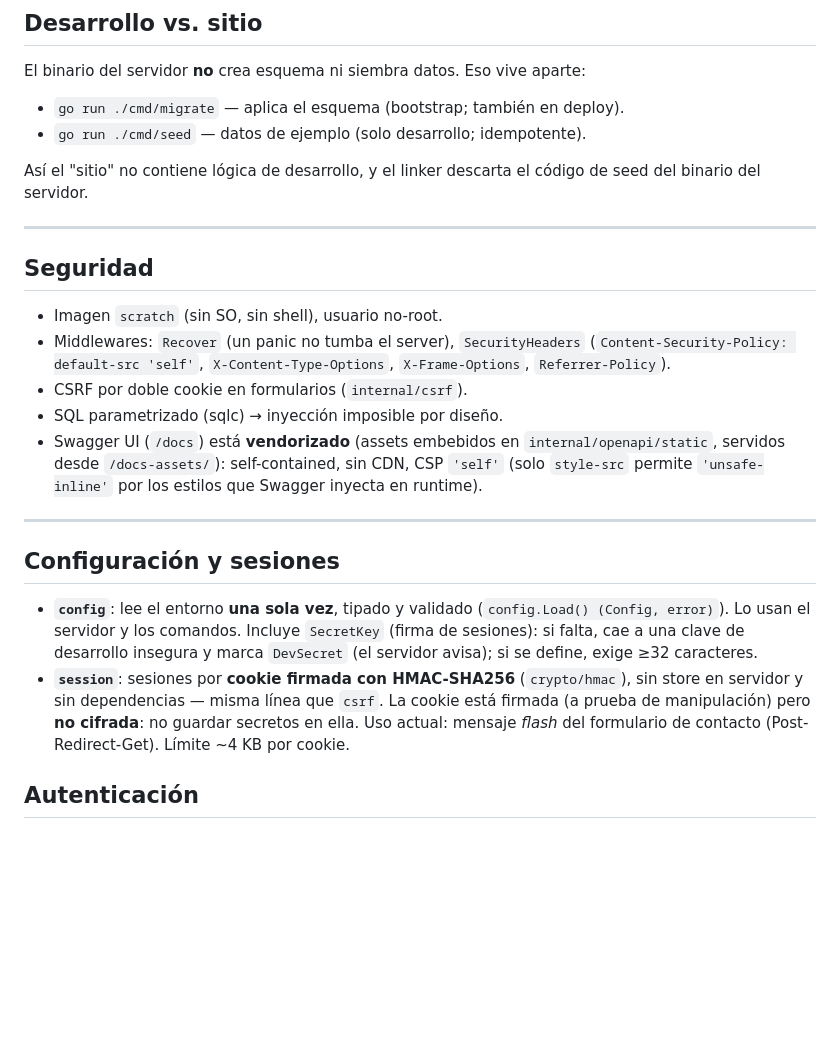
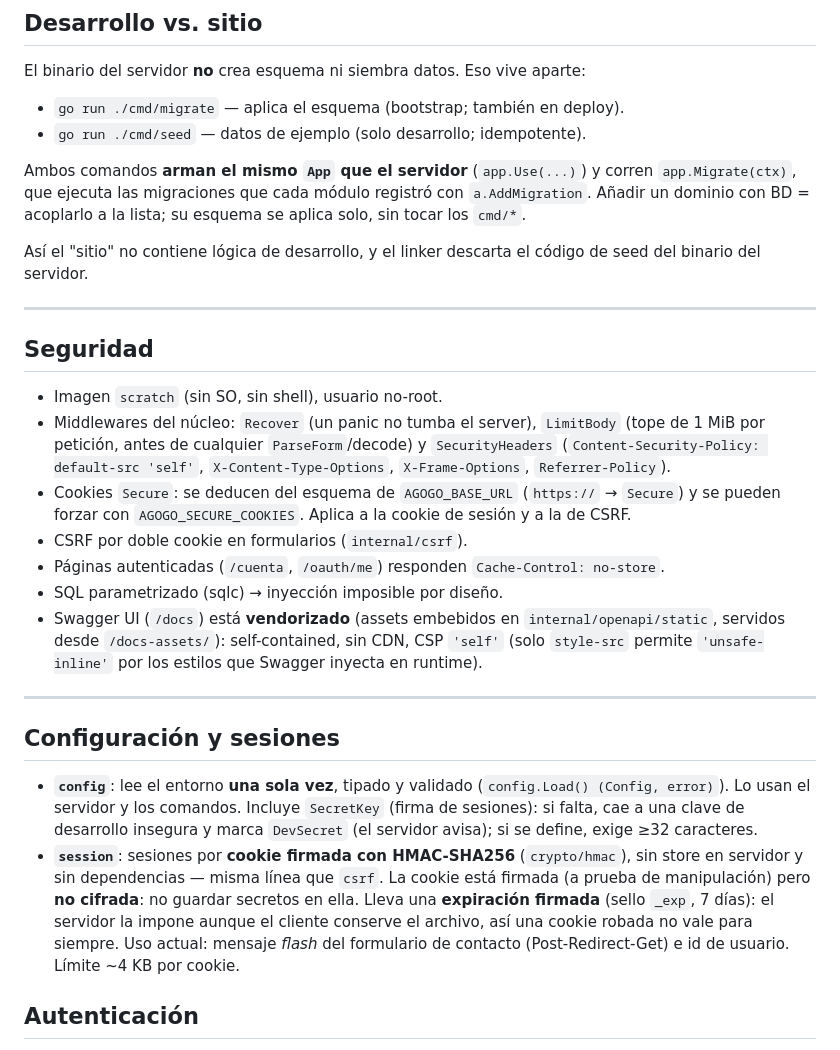
Before and after one commit to dragones-tech/agogo, a Markdown page: ARCHITECTURE.md, the part around the change. Rendered like a GitHub page; blank space fills up the shorter version.

Commit message:
Documenta los cambios de seguridad y migraciones

```diff
--- a/ARCHITECTURE.md
+++ b/ARCHITECTURE.md
@@ -196,6 +196,11 @@ El binario del servidor **no** crea esquema ni siembra datos. Eso vive aparte:
 - `go run ./cmd/migrate` — aplica el esquema (bootstrap; también en deploy).
 - `go run ./cmd/seed` — datos de ejemplo (solo desarrollo; idempotente).
 
+Ambos comandos **arman el mismo `App` que el servidor** (`app.Use(...)`) y corren
+`app.Migrate(ctx)`, que ejecuta las migraciones que cada módulo registró con
+`a.AddMigration`. Añadir un dominio con BD = acoplarlo a la lista; su esquema se
+aplica solo, sin tocar los `cmd/*`.
+
 Así el "sitio" no contiene lógica de desarrollo, y el linker descarta el código
 de seed del binario del servidor.
 
@@ -204,10 +209,15 @@ de seed del binario del servidor.
 ## Seguridad
 
 - Imagen `scratch` (sin SO, sin shell), usuario no-root.
-- Middlewares: `Recover` (un panic no tumba el server), `SecurityHeaders`
-  (`Content-Security-Policy: default-src 'self'`, `X-Content-Type-Options`,
-  `X-Frame-Options`, `Referrer-Policy`).
+- Middlewares del núcleo: `Recover` (un panic no tumba el server), `LimitBody`
+  (tope de 1 MiB por petición, antes de cualquier `ParseForm`/decode) y
+  `SecurityHeaders` (`Content-Security-Policy: default-src 'self'`,
+  `X-Content-Type-Options`, `X-Frame-Options`, `Referrer-Policy`).
+- Cookies `Secure`: se deducen del esquema de `AGOGO_BASE_URL` (`https://` →
+  `Secure`) y se pueden forzar con `AGOGO_SECURE_COOKIES`. Aplica a la cookie de
+  sesión y a la de CSRF.
 - CSRF por doble cookie en formularios (`internal/csrf`).
+- Páginas autenticadas (`/cuenta`, `/oauth/me`) responden `Cache-Control: no-store`.
 - SQL parametrizado (sqlc) → inyección imposible por diseño.
 - Swagger UI (`/docs`) está **vendorizado** (assets embebidos en
   `internal/openapi/static`, servidos desde `/docs-assets/`): self-contained, sin
@@ -226,8 +236,10 @@ de seed del binario del servidor.
 - **`session`**: sesiones por **cookie firmada con HMAC-SHA256** (`crypto/hmac`),
   sin store en servidor y sin dependencias — misma línea que `csrf`. La cookie
   está firmada (a prueba de manipulación) pero **no cifrada**: no guardar
-  secretos en ella. Uso actual: mensaje *flash* del formulario de contacto
-  (Post-Redirect-Get). Límite ~4 KB por cookie.
+  secretos en ella. Lleva una **expiración firmada** (sello `_exp`, 7 días): el
+  servidor la impone aunque el cliente conserve el archivo, así una cookie robada
+  no vale para siempre. Uso actual: mensaje *flash* del formulario de contacto
+  (Post-Redirect-Get) e id de usuario. Límite ~4 KB por cookie.
 
 ## Autenticación
 
```
